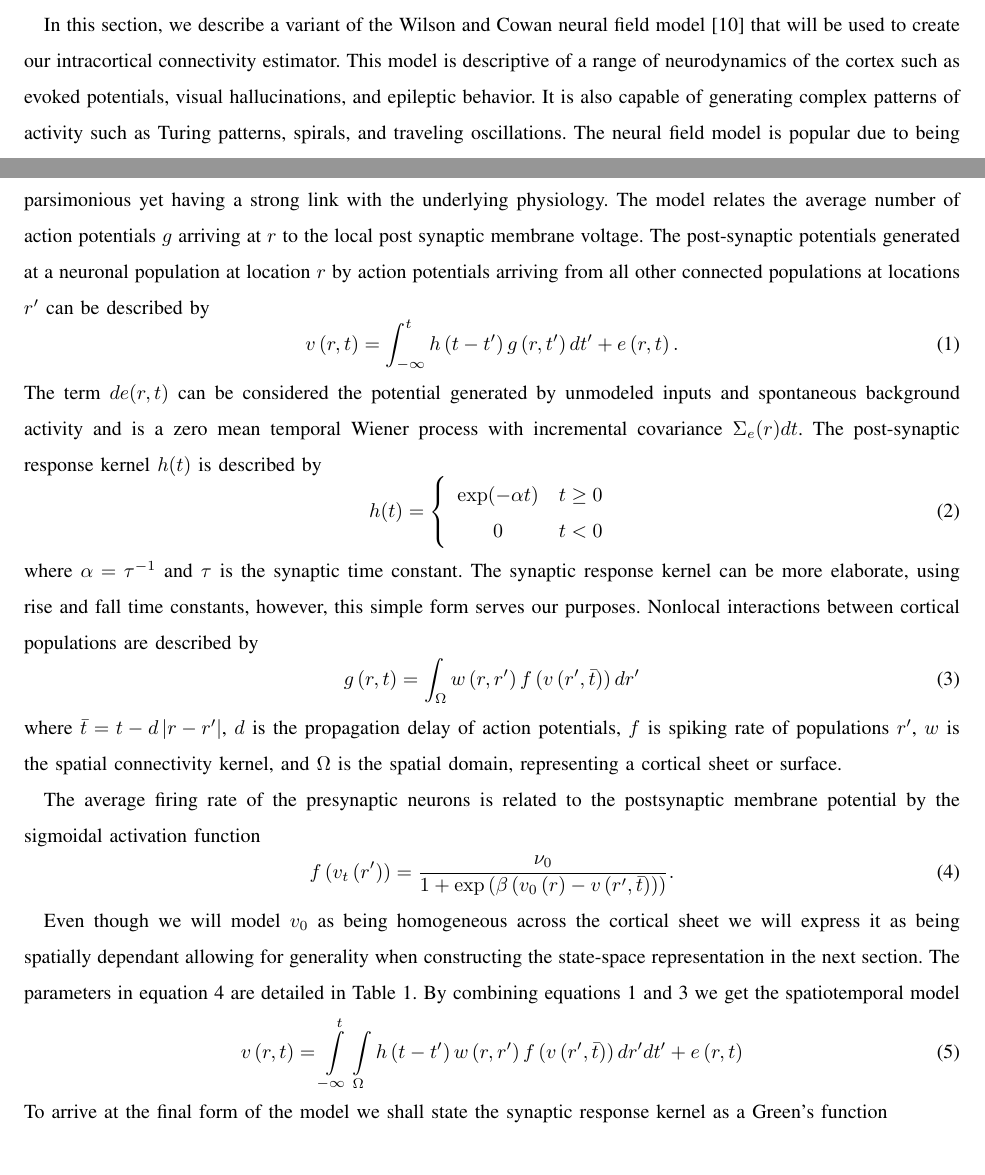
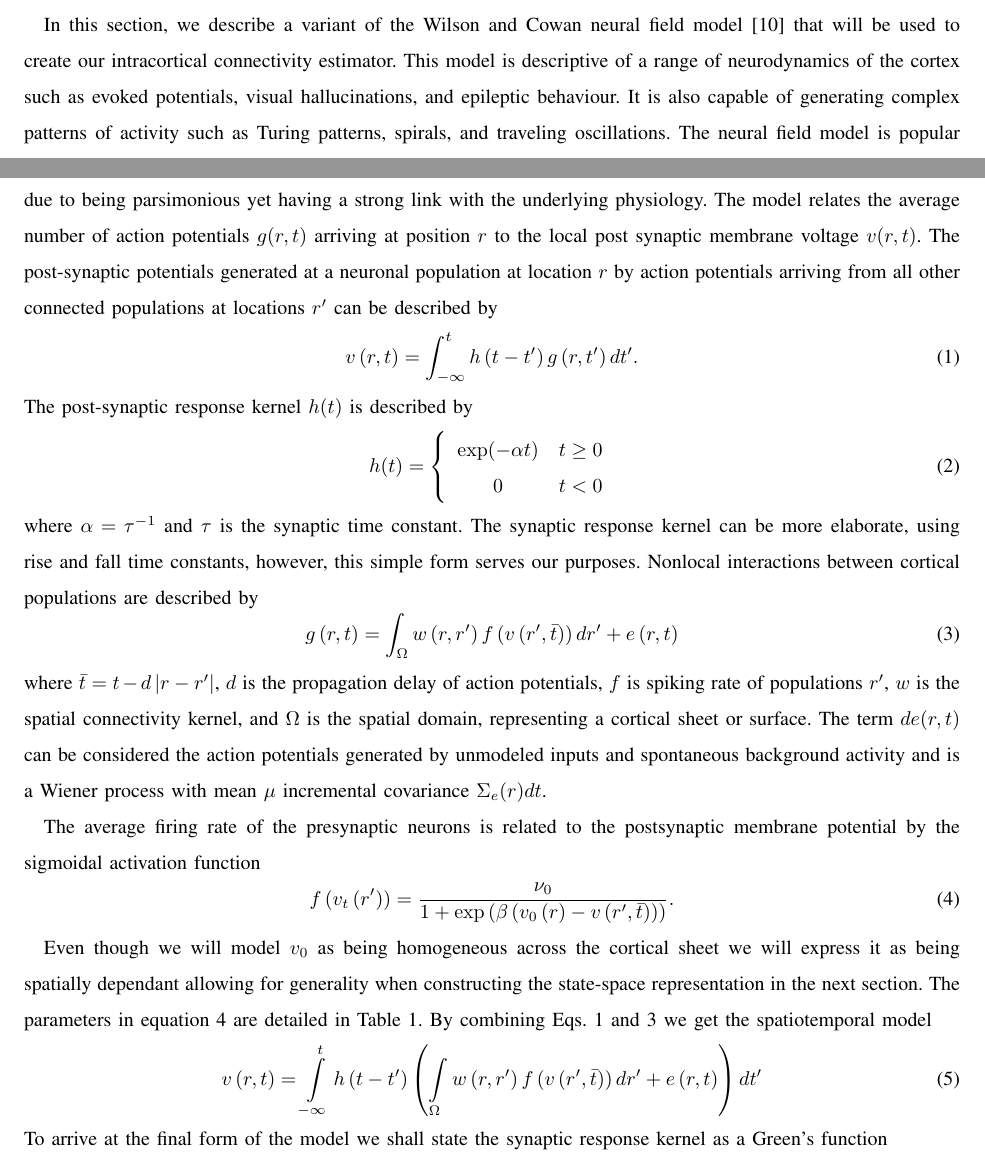
Before and after one commit to mikedewar/BrainIDE, a LaTeX paper (ltx/BrainIDE.tex): two parts of pages 3 and 4 of 13, joined at a grey line, cut so that both start at the same text. Compiled offline with pdfLaTeX.

Commit message:
some updates to the paper

```diff
--- a/ltx/BrainIDE.tex
+++ b/ltx/BrainIDE.tex
@@ -88,12 +88,12 @@ Until now, estimation of local intracortical connectivity structure has not been
 %Long range connectivity can be estimated using DTI~\cite{Knock2009}, however this short range connectivity can not..
 
 \section{Neural Field Model}
-In this section, we describe a variant of the  Wilson and Cowan neural field model~\cite{Wilson1973} that will be used to create our intracortical connectivity estimator. This model is descriptive of a range of neurodynamics of the cortex such as evoked potentials, visual hallucinations, and epileptic behavior. It is also capable of generating complex patterns of activity such as Turing patterns, spirals, and traveling oscillations. The neural field model is popular due to being parsimonious yet having a strong link with the underlying physiology.
-The model relates the average number of action potentials $g$ arriving at $r$ to the local post synaptic membrane voltage. The post-synaptic potentials generated at a neuronal population at location $r$ by action potentials arriving from all other connected populations at locations $r'$ can be described by
+In this section, we describe a variant of the  Wilson and Cowan neural field model~\cite{Wilson1973} that will be used to create our intracortical connectivity estimator. This model is descriptive of a range of neurodynamics of the cortex such as evoked potentials, visual hallucinations, and epileptic behaviour. It is also capable of generating complex patterns of activity such as Turing patterns, spirals, and traveling oscillations. The neural field model is popular due to being parsimonious yet having a strong link with the underlying physiology.
+The model relates the average number of action potentials $g(r,t)$ arriving at position $r$ to the local post synaptic membrane voltage $v(r,t)$. The post-synaptic potentials generated at a neuronal population at location $r$ by action potentials arriving from all other connected populations at locations $r'$ can be described by
 \begin{equation}\label{SpikesToPotential}
-v\left( {r,t} \right) = \int_{ - \infty }^t {h\left( {t - t'} \right)g\left( {r,t'} \right)dt'} + e\left( {r,t} \right).
+v\left( {r,t} \right) = \int_{ - \infty }^t {h\left( {t - t'} \right)g\left( {r,t'} \right)dt'}.
 \end{equation}
-The term $de(r,t)$ can be considered the potential generated by unmodeled inputs and spontaneous background activity and is a zero mean temporal Wiener process with incremental covariance $\Sigma_e(r)dt$. The post-synaptic response kernel $h(t)$ is described by
+The post-synaptic response kernel $h(t)$ is described by
 \begin{equation}\label{SynapticRespKernel}
 h(t) = \left\{ {\begin{array}{*{20}{c}}
    {\exp ( - \alpha t)} & {t \ge 0}  \\
@@ -102,18 +102,18 @@ h(t) = \left\{ {\begin{array}{*{20}{c}}
 \end{equation}
 where $\alpha=\tau^{-1}$ and $\tau$ is the synaptic time constant. The synaptic response kernel can be more elaborate, using rise and fall time constants, however, this simple form serves our purposes. Nonlocal interactions between cortical populations are described by
 \begin{equation}\label{RateBasedInteractions}
-g\left( r,t \right) = \int_\Omega  {w\left( r,r' \right)f\left( v\left( r',\bar t \right) \right)dr'}
+g\left( r,t \right) = \int_\Omega  {w\left( r,r' \right)f\left( v\left( r',\bar t \right) \right)dr'} + e\left(r,t\right)
 \end{equation}
-where $\bar t = t - d\left| {r - r'} \right|$, $d$ is the propagation delay of action potentials, $f$ is spiking rate of populations $r'$, $w$ is the spatial connectivity kernel, and $\Omega$ is the spatial domain, representing a cortical sheet or surface.
+where $\bar t = t - d\left| {r - r'} \right|$, $d$ is the propagation delay of action potentials, $f$ is spiking rate of populations $r'$, $w$ is the spatial connectivity kernel, and $\Omega$ is the spatial domain, representing a cortical sheet or surface. The term $de(r,t)$ can be considered the action potentials generated by unmodeled inputs and spontaneous background activity and is a Wiener process with mean $\mu$ incremental covariance $\Sigma_e(r)dt$.
 
 The average firing rate of the presynaptic neurons is related to the postsynaptic membrane potential by the sigmoidal activation function
 \begin{equation}\label{ActivationFunction}
 f\left( {{v_t}\left( {r'} \right)} \right) = \frac{{{\nu _0}}}{{1 + \exp \left( {\beta \left( {{v_0}\left( r \right) - {v}\left(r',\bar{t} \right)} \right)} \right)}}.
 \end{equation}
 
-Even though we will model  $v_0$ as being homogeneous across the cortical sheet we will express it as being spatially dependant allowing for generality when constructing the state-space representation in the next section. The parameters in equation~\ref{ActivationFunction} are detailed in Table 1. By combining equations~\ref{SpikesToPotential} and \ref{RateBasedInteractions} we get the spatiotemporal model
+Even though we will model  $v_0$ as being homogeneous across the cortical sheet we will express it as being spatially dependant allowing for generality when constructing the state-space representation in the next section. The parameters in equation~\ref{ActivationFunction} are detailed in Table 1. By combining Eqs.~\ref{SpikesToPotential} and \ref{RateBasedInteractions} we get the spatiotemporal model
 \begin{equation}\label{FullDoubleIntModel}
-v\left(r,t\right) = \int\limits_{-\infty}^t\int\limits_\Omega  h\left(t - t'\right)w\left(r,r'\right)f\left( v\left( r',\bar t \right)\right)dr' dt'+e\left(r,t\right)
+v\left(r,t\right) = \int\limits_{-\infty}^t h\left(t - t'\right) \left(\int\limits_\Omega  w\left(r,r'\right)f\left( v\left( r',\bar t \right)\right)dr' + e\left(r,t\right)\right) dt'
 \end{equation}
 To arrive at the final form of the model we shall state the synaptic response kernel as a Green's function
 \begin{equation}\label{GreensFuncDef}
```
Also changed, not shown: ltx/BrainIDE.tex (5 more changed lines).
